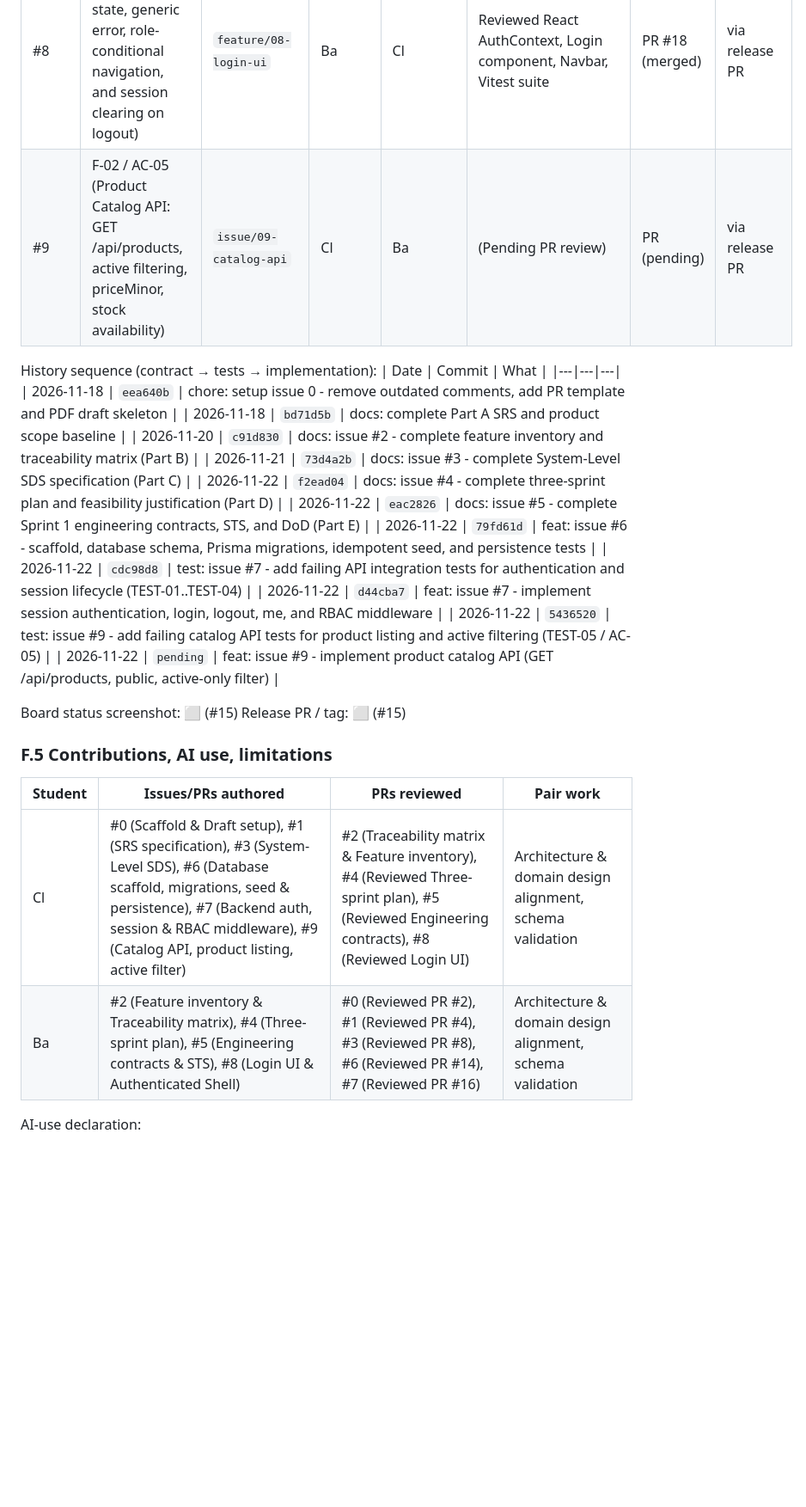
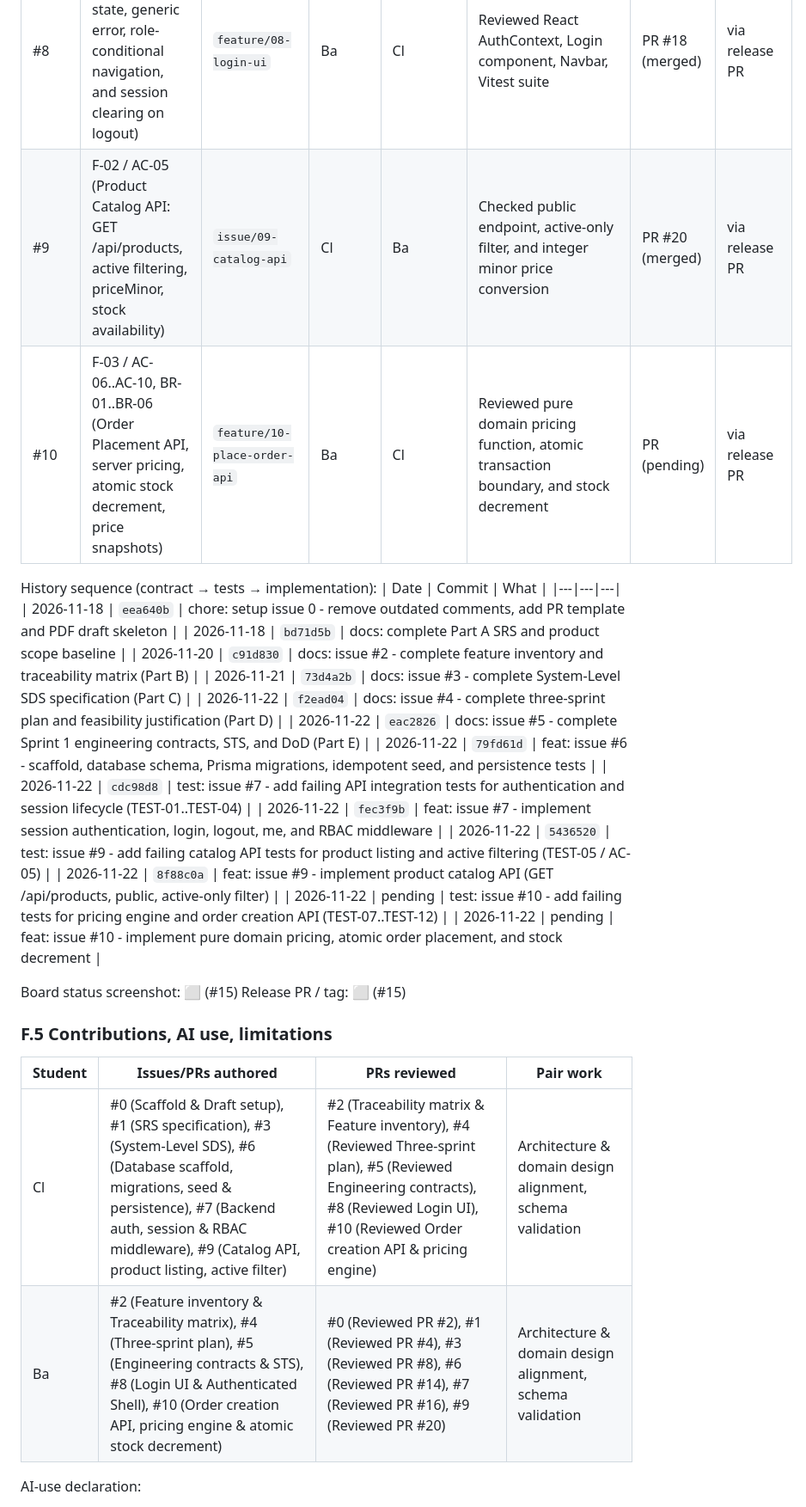
Before and after one commit to ShrekIsLife1/AttalHaterAccount, a Markdown page: docs/deliverable-1/PDF_DRAFT.md, the part around one of its changes. Shown at 86% size. GitHub-like rendering; blank space fills up the shorter version.

```diff
--- a/docs/deliverable-1/PDF_DRAFT.md
+++ b/docs/deliverable-1/PDF_DRAFT.md
@@ -415,7 +466,8 @@ The scope chosen for Sprint 1 is **compact, cohesive, and guaranteed to be feasi
 | #6 | AC-17 (Scaffold, PostgreSQL schema, migrations, idempotent seed, persistence test) | `issue/06-scaffold-db-seed` | Cl | Ba | Reviewed Prisma schema, migration 20261122000000_init, seed idempotency, and persistence test suite | PR #14 (merged) | via release PR |
 | #7 | F-01 / AC-01..AC-04, AC-13 (Session authentication, login, logout, me, and RBAC middleware) | `issue/07-auth-session-rbac` | Cl | Ba | Reviewed session authentication, bcrypt verification, HttpOnly cookie lifecycle, and RBAC middleware | PR #16 (merged) | via release PR |
 | #8 | F-01 / AC-18 (Login UI, busy state, generic error, role-conditional navigation, and session clearing on logout) | `feature/08-login-ui` | Ba | Cl | Reviewed React AuthContext, Login component, Navbar, Vitest suite | PR #18 (merged) | via release PR |
-| #9 | F-02 / AC-05 (Product Catalog API: GET /api/products, active filtering, priceMinor, stock availability) | `issue/09-catalog-api` | Cl | Ba | (Pending PR review) | PR (pending) | via release PR |
+| #9 | F-02 / AC-05 (Product Catalog API: GET /api/products, active filtering, priceMinor, stock availability) | `issue/09-catalog-api` | Cl | Ba | Checked public endpoint, active-only filter, and integer minor price conversion | PR #20 (merged) | via release PR |
+| #10 | F-03 / AC-06..AC-10, BR-01..BR-06 (Order Placement API, server pricing, atomic stock decrement, price snapshots) | `feature/10-place-order-api` | Ba | Cl | Reviewed pure domain pricing function, atomic transaction boundary, and stock decrement | PR (pending) | via release PR |
 
 History sequence (contract → tests → implementation):
 | Date | Commit | What |
@@ -428,15 +480,17 @@ History sequence (contract → tests → implementation):
 | 2026-11-22 | `eac2826` | docs: issue #5 - complete Sprint 1 engineering contracts, STS, and DoD (Part E) |
 | 2026-11-22 | `79fd61d` | feat: issue #6 - scaffold, database schema, Prisma migrations, idempotent seed, and persistence tests |
 | 2026-11-22 | `cdc98d8` | test: issue #7 - add failing API integration tests for authentication and session lifecycle (TEST-01..TEST-04) |
-| 2026-11-22 | `d44cba7` | feat: issue #7 - implement session authentication, login, logout, me, and RBAC middleware |
+| 2026-11-22 | `fec3f9b` | feat: issue #7 - implement session authentication, login, logout, me, and RBAC middleware |
 | 2026-11-22 | `5436520` | test: issue #9 - add failing catalog API tests for product listing and active filtering (TEST-05 / AC-05) |
-| 2026-11-22 | `pending` | feat: issue #9 - implement product catalog API (GET /api/products, public, active-only filter) |
+| 2026-11-22 | `8f88c0a` | feat: issue #9 - implement product catalog API (GET /api/products, public, active-only filter) |
+| 2026-11-22 | pending | test: issue #10 - add failing tests for pricing engine and order creation API (TEST-07..TEST-12) |
+| 2026-11-22 | pending | feat: issue #10 - implement pure domain pricing, atomic order placement, and stock decrement |
 
 Board status screenshot: ⬜ (#15)   Release PR / tag: ⬜ (#15)
 ### F.5 Contributions, AI use, limitations
 | Student | Issues/PRs authored | PRs reviewed | Pair work |
 |---|---|---|---|
-| Cl | #0 (Scaffold & Draft setup), #1 (SRS specification), #3 (System-Level SDS), #6 (Database scaffold, migrations, seed & persistence), #7 (Backend auth, session & RBAC middleware), #9 (Catalog API, product listing, active filter) | #2 (Traceability matrix & Feature inventory), #4 (Reviewed Three-sprint plan), #5 (Reviewed Engineering contracts), #8 (Reviewed Login UI) | Architecture & domain design alignment, schema validation |
-| Ba | #2 (Feature inventory & Traceability matrix), #4 (Three-sprint plan), #5 (Engineering contracts & STS), #8 (Login UI & Authenticated Shell) | #0 (Reviewed PR #2), #1 (Reviewed PR #4), #3 (Reviewed PR #8), #6 (Reviewed PR #14), #7 (Reviewed PR #16) | Architecture & domain design alignment, schema validation |
+| Cl | #0 (Scaffold & Draft setup), #1 (SRS specification), #3 (System-Level SDS), #6 (Database scaffold, migrations, seed & persistence), #7 (Backend auth, session & RBAC middleware), #9 (Catalog API, product listing, active filter) | #2 (Traceability matrix & Feature inventory), #4 (Reviewed Three-sprint plan), #5 (Reviewed Engineering contracts), #8 (Reviewed Login UI), #10 (Reviewed Order creation API & pricing engine) | Architecture & domain design alignment, schema validation |
+| Ba | #2 (Feature inventory & Traceability matrix), #4 (Three-sprint plan), #5 (Engineering contracts & STS), #8 (Login UI & Authenticated Shell), #10 (Order creation API, pricing engine & atomic stock decrement) | #0 (Reviewed PR #2), #1 (Reviewed PR #4), #3 (Reviewed PR #8), #6 (Reviewed PR #14), #7 (Reviewed PR #16), #9 (Reviewed PR #20) | Architecture & domain design alignment, schema validation |
 
 AI-use declaration:
```
Also changed, not shown: other parts of docs/deliverable-1/PDF_DRAFT.md (+58 -7 lines), docs/deliverable-1/evidence/issue-06_persistence_test.png, docs/deliverable-1/evidence/issue-06_seed_terminal.png, docs/deliverable-1/evidence/issue-07_auth_test.png, docs/deliverable-1/evidence/issue-09_catalog_test.png, docs/deliverable-1/evidence/issue-10_orders_test.png (added), 10 other files.
